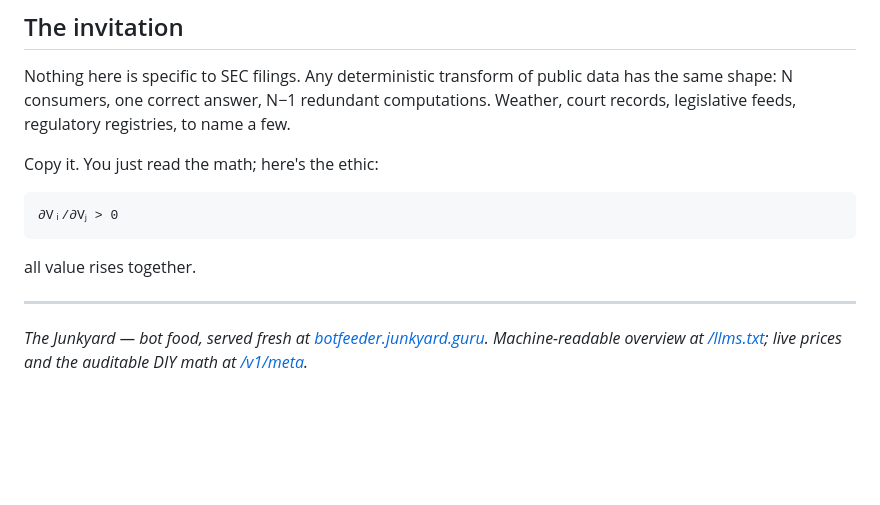
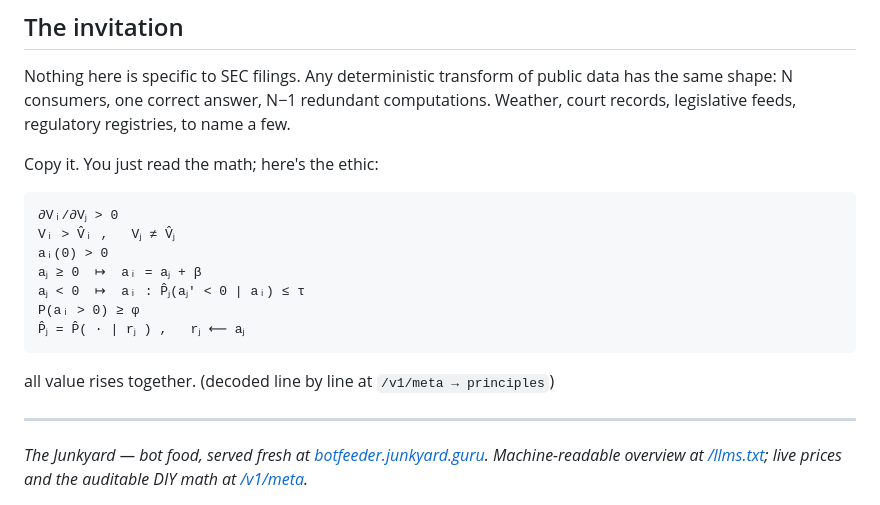
Before and after one commit to Junkyard-Guru/botfeeder, a Markdown page: THESIS.md, the part around the change. Drawn GitHub-style; blank space fills up the shorter version.

````diff
--- a/THESIS.md
+++ b/THESIS.md
@@ -101,9 +101,15 @@ Copy it. You just read the math; here's the ethic:
 
 ```
 ∂Vᵢ/∂Vⱼ > 0
+Vᵢ > V̂ᵢ ,   Vⱼ ≠ V̂ⱼ
+aᵢ(0) > 0
+aⱼ ≥ 0  ↦  aᵢ = aⱼ + β
+aⱼ < 0  ↦  aᵢ : P̂ⱼ(aⱼ′ < 0 | aᵢ) ≤ τ
+P(aᵢ > 0) ≥ φ
+P̂ⱼ = P̂( · | rⱼ ) ,   rⱼ ⟵ aⱼ
 ```
 
-all value rises together.
+all value rises together. (decoded line by line at `/v1/meta → principles`)
 
 ---
 
````
Also changed, not shown: PRICING-CHANGELOG.md (added, +29 -0 lines), README.md (+4 -0 lines).
